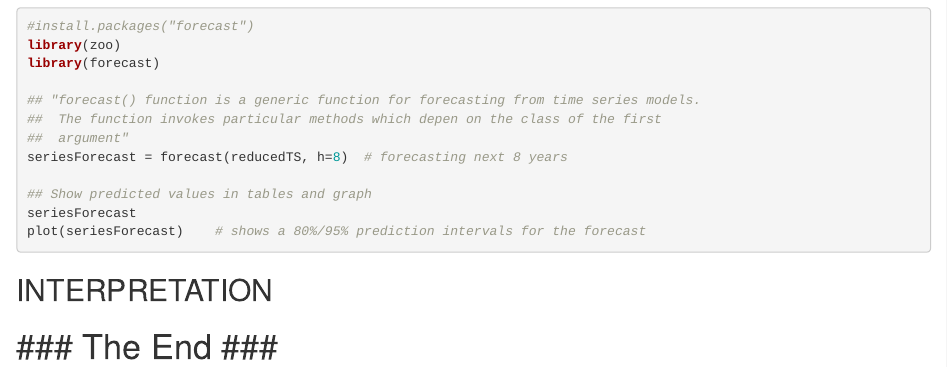
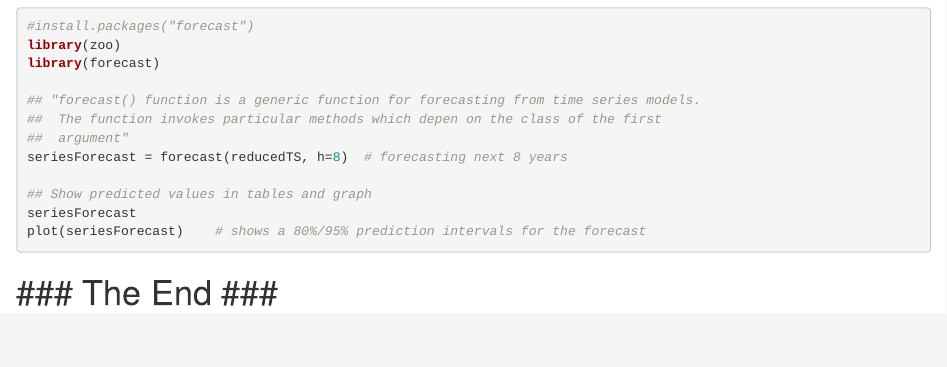
Before and after one commit to brmkim/599GroupRepo, an R Markdown document (599Final.Rmd): the page in a window 1100 px wide, from 3060 px down. Rendered offline with R 4.5, knitr and Pandoc, with nearby package versions; the code chunks are not run, so their results and figures are left out.

Commit message:
edit R file

````diff
--- a/599Final.Rmd
+++ b/599Final.Rmd
@@ -193,11 +193,5 @@ plot(seriesForecast)    # shows a 80%/95% prediction intervals for the forecast
 
 ```
 
-## INTERPRETATION ##
-
-
-
-
-
 
 # ### The End ### #
````
